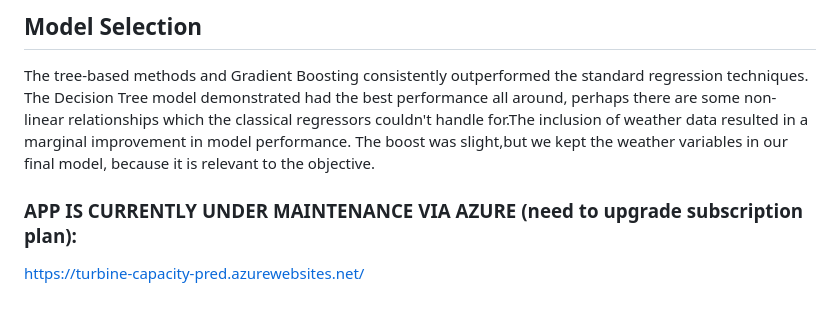
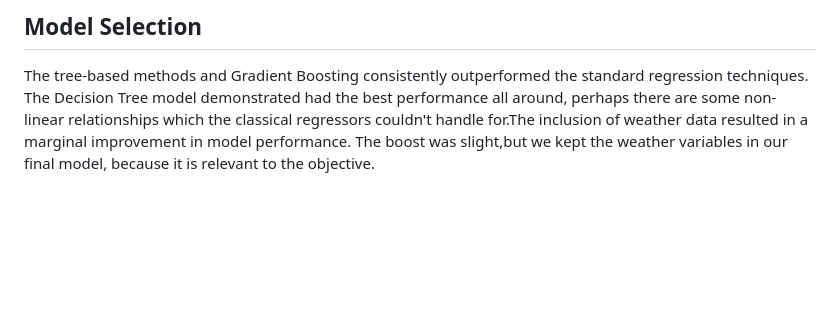
Before and after one commit to fatinys/windturbine-optimization, a Markdown page: README.md, the part around the change. Drawn GitHub-style; blank space fills up the shorter version.

```diff
--- a/README.md
+++ b/README.md
@@ -146,7 +146,3 @@ After fine tuning, these were the best we could get the models to perform.
 ## Model Selection
 
 The tree-based methods and Gradient Boosting consistently outperformed the standard regression techniques. The Decision Tree model demonstrated had the best performance all around, perhaps there are some non-linear relationships which the classical regressors couldn't handle for.The inclusion of weather data resulted in a marginal improvement in model performance. The boost was slight,but we kept the weather variables in our final model, because it is relevant to the objective.
-
-
-### APP IS CURRENTLY UNDER MAINTENANCE VIA AZURE (need to upgrade subscription plan):
-https://turbine-capacity-pred.azurewebsites.net/
```
